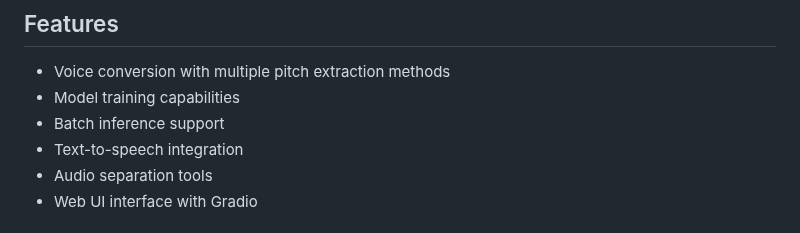
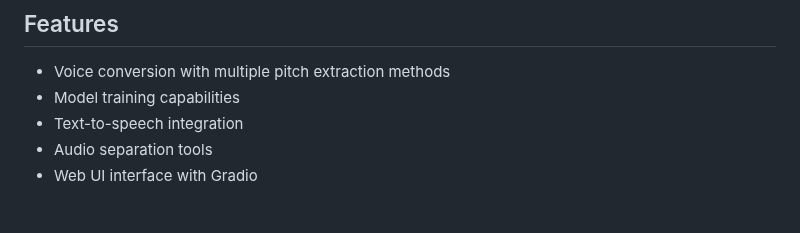
Before and after one commit to ArkanDash/Advanced-RVC-Inference, a Markdown page: README.md, the part around the change. Rendered like a GitHub page.

```diff
--- a/README.md
+++ b/README.md
@@ -6,7 +6,6 @@ Advanced RVC Inference presents itself as a state-of-the-art web UI crafted to s
 
 - Voice conversion with multiple pitch extraction methods
 - Model training capabilities
-- Batch inference support
 - Text-to-speech integration
 - Audio separation tools
 - Web UI interface with Gradio
```
